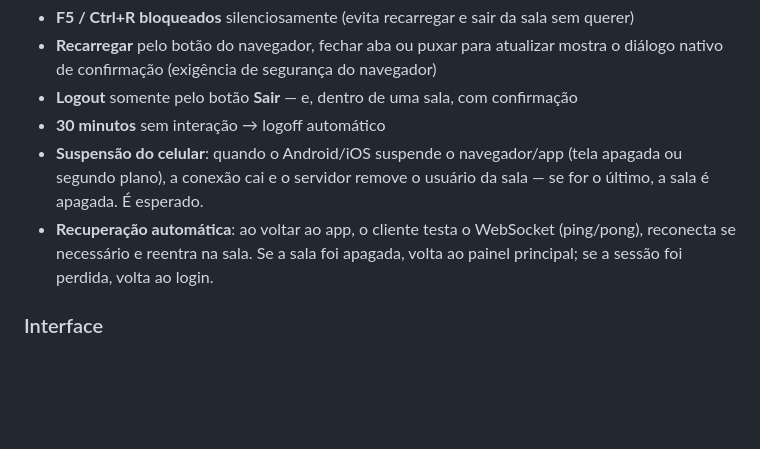
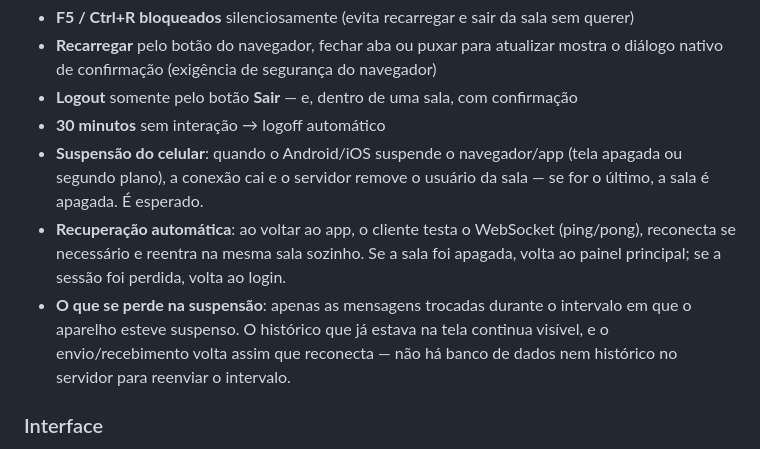
Before and after one commit to devtriton/cripto.chat, a Markdown page: README.md, the part around the change. Drawn GitHub-style; blank space fills up the shorter version.

Commit message:
docs: registra comportamento da suspensao mobile (reentrada automatica e perda so do intervalo)

```diff
--- a/README.md
+++ b/README.md
@@ -210,8 +210,13 @@ Representa a visão do servidor:
   (tela apagada ou segundo plano), a conexão cai e o servidor remove o usuário
   da sala — se for o último, a sala é apagada. É esperado.
 - **Recuperação automática**: ao voltar ao app, o cliente testa o WebSocket
-  (ping/pong), reconecta se necessário e reentra na sala. Se a sala foi apagada,
-  volta ao painel principal; se a sessão foi perdida, volta ao login.
+  (ping/pong), reconecta se necessário e reentra na mesma sala sozinho. Se a
+  sala foi apagada, volta ao painel principal; se a sessão foi perdida, volta
+  ao login.
+- **O que se perde na suspensão**: apenas as mensagens trocadas durante o
+  intervalo em que o aparelho esteve suspenso. O histórico que já estava na
+  tela continua visível, e o envio/recebimento volta assim que reconecta —
+  não há banco de dados nem histórico no servidor para reenviar o intervalo.
 
 ### Interface
 - Altura do chat calculada dinamicamente (janela − topo − rodapé − padding)
```
Also changed, not shown: docs/documentacao.md (+18 -4 lines), 1 other file.
